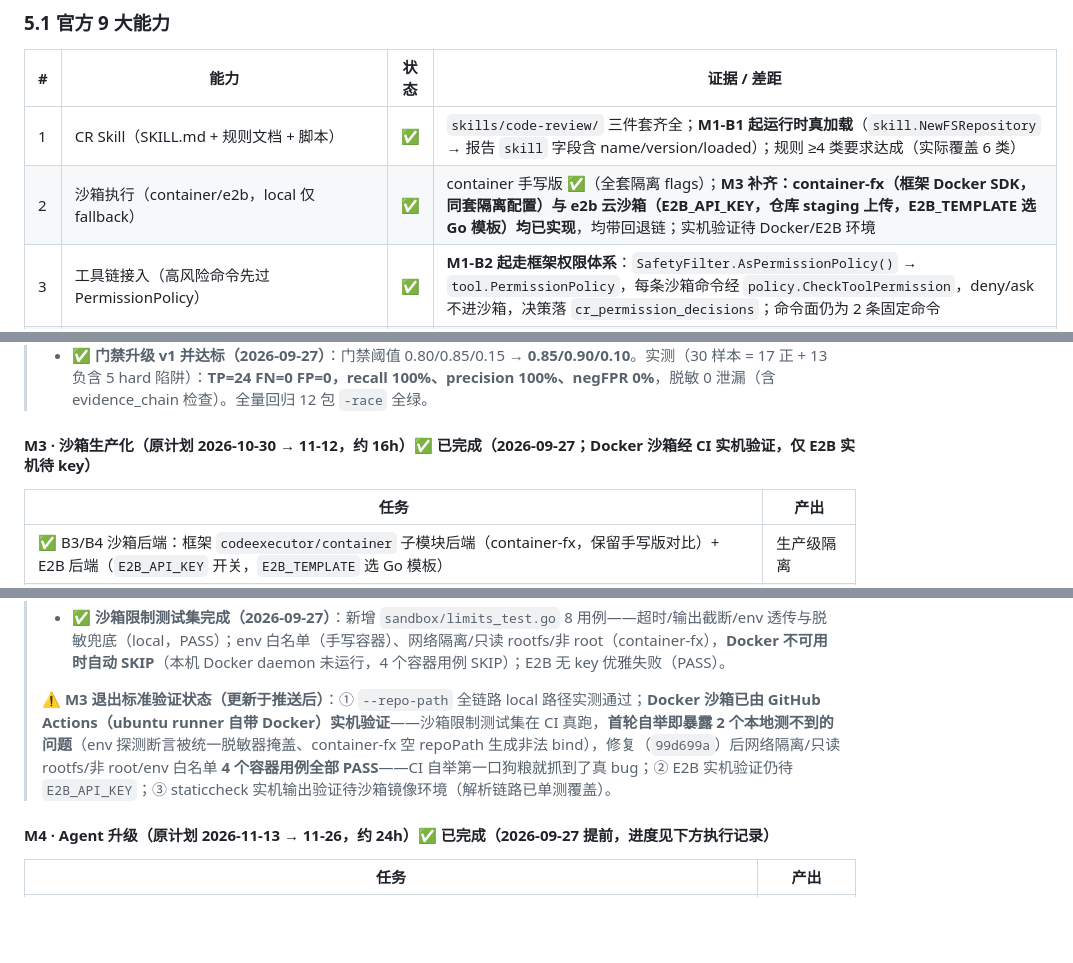
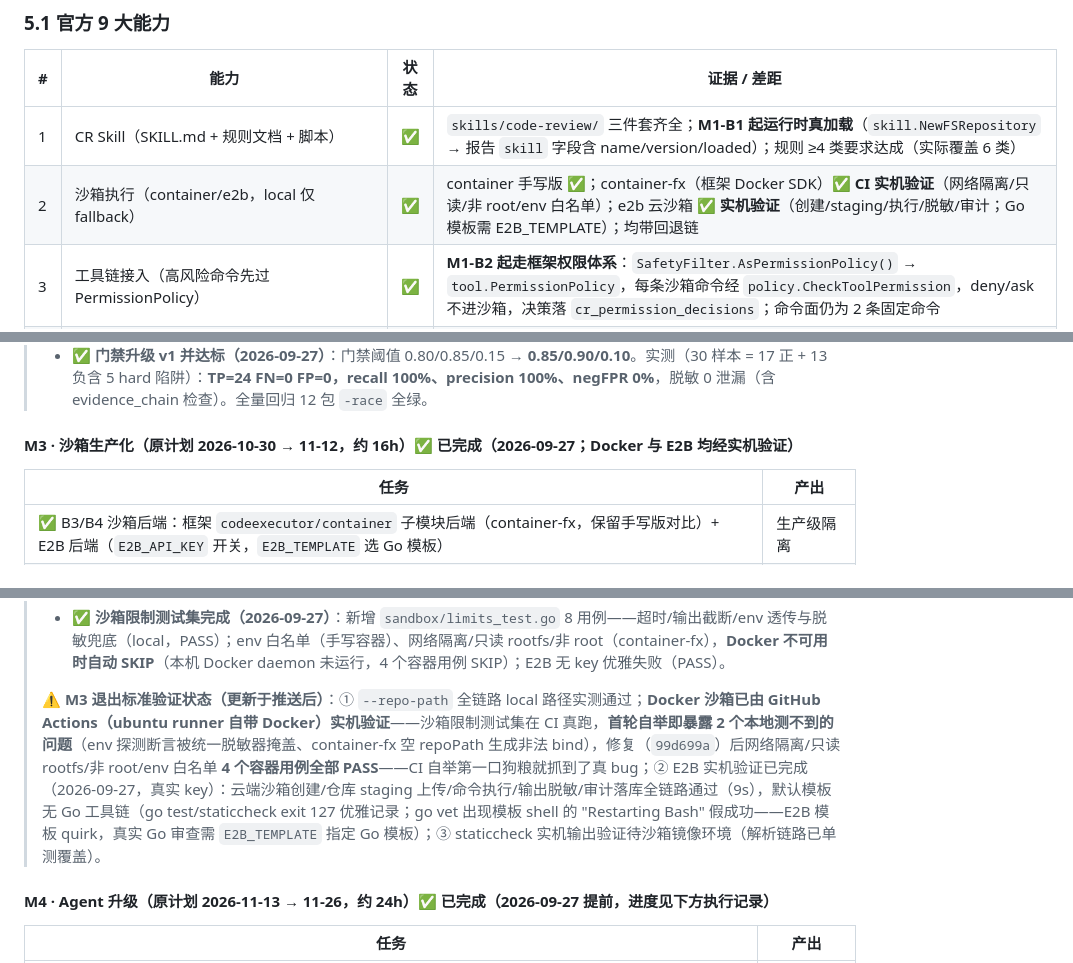
Before and after one commit to ImaiChika/code-review-agent, a Markdown page: PROJECT_GUIDE.md, 3 parts joined by grey strips. GitHub-like rendering; blank space fills up the shorter version.

Commit message:
docs(M3): record E2B live verification (create/stage/execute/mask/audit)

```diff
--- a/PROJECT_GUIDE.md
+++ b/PROJECT_GUIDE.md
@@ -295,7 +295,7 @@ rules:
 | # | 能力 | 状态 | 证据 / 差距 |
 |---|------|------|------------|
 | 1 | CR Skill（SKILL.md + 规则文档 + 脚本） | ✅ | `skills/code-review/` 三件套齐全；**M1-B1 起运行时真加载**（`skill.NewFSRepository` → 报告 `skill` 字段含 name/version/loaded）；规则 ≥4 类要求达成（实际覆盖 6 类） |
-| 2 | 沙箱执行（container/e2b，local 仅 fallback） | ✅ | container 手写版 ✅（全套隔离 flags）；**M3 补齐：container-fx（框架 Docker SDK，同套隔离配置）与 e2b 云沙箱（E2B_API_KEY，仓库 staging 上传，E2B_TEMPLATE 选 Go 模板）均已实现**，均带回退链；实机验证待 Docker/E2B 环境 |
+| 2 | 沙箱执行（container/e2b，local 仅 fallback） | ✅ | container 手写版 ✅；container-fx（框架 Docker SDK）✅ **CI 实机验证**（网络隔离/只读/非 root/env 白名单）；e2b 云沙箱 ✅ **实机验证**（创建/staging/执行/脱敏/审计；Go 模板需 E2B_TEMPLATE）；均带回退链 |
 | 3 | 工具链接入（高风险命令先过 PermissionPolicy） | ✅ | **M1-B2 起走框架权限体系**：`SafetyFilter.AsPermissionPolicy()` → `tool.PermissionPolicy`，每条沙箱命令经 `policy.CheckToolPermission`，deny/ask 不进沙箱，决策落 `cr_permission_decisions`；命令面仍为 2 条固定命令 |
 | 4 | 输入解析（unified diff / 文件列表 / git 工作区） | ✅ | diff 文件 ✅、git 工作区 ✅、**文件路径列表 ✅（M2-D5 `--files`/`ReadFromFilePaths`，整体按新增行审查）** |
 | 5 | 结构化 findings（10 个字段） | ✅ | severity/category/file/line/title/evidence/recommendation/confidence/source/rule_id 全齐 |
@@ -467,7 +467,7 @@ rules:
 > - ✅ **evidence_chain 完成（2026-09-27）**：`findings.Finding.EvidenceChain`（json omitempty）+ `BuildEvidenceChain(file, line, ruleID, fact, confidence)` 四步链（hunk→fact→rule→confidence），链中只含定位/事实类型/规则/置信度、**不携带代码内容值**（与统一 Redactor 同一纪律）；12 个产生点全部填充（SEC×3/GOR/RES/ERR×4/TST×2/DB×1）。测试：findings 层 2 用例（结构/JSON 序列化）+ rules 层专项（链 ≥4 步、无明文密钥、含 hunk/rule 步骤）+ 数据集脱敏门禁扩展到 evidence_chain。
 > - ✅ **门禁升级 v1 并达标（2026-09-27）**：门禁阈值 0.80/0.85/0.15 → **0.85/0.90/0.10**。实测（30 样本 = 17 正 + 13 负含 5 hard 陷阱）：**TP=24 FN=0 FP=0，recall 100%、precision 100%、negFPR 0%**，脱敏 0 泄漏（含 evidence_chain 检查）。全量回归 12 包 `-race` 全绿。
 
-#### M3 · 沙箱生产化（原计划 2026-10-30 → 11-12，约 16h）✅ 已完成（2026-09-27；Docker 沙箱经 CI 实机验证，仅 E2B 实机待 key）
+#### M3 · 沙箱生产化（原计划 2026-10-30 → 11-12，约 16h）✅ 已完成（2026-09-27；Docker 与 E2B 均经实机验证）
 
 | 任务 | 产出 |
 |------|------|
@@ -484,7 +484,7 @@ rules:
 > - ✅ **D2 staticcheck 接入完成（2026-09-27）**：沙箱命令列表加 `staticcheck ./...`（镜像内已预装；本地未装则记录失败不影响流程，exit 127 实测）；新增 `review/staticcheck.go`——输出解析为 findings（`STATICCHECK-<code>` 规则 ID、`source: "tool:staticcheck"`、severity low、category **quality**（新分类，不参与评分维度）、confidence 0.95、带证据链），exit 0/1 均解析（1=发现问题），并入去重。测试 3 用例（解析/空输出/汇总）。**报告中出现 staticcheck 发现在有该工具的沙箱环境生效**（本地无 staticcheck，解析逻辑单测覆盖）。
 > - ✅ **沙箱限制测试集完成（2026-09-27）**：新增 `sandbox/limits_test.go` 8 用例——超时/输出截断/env 透传与脱敏兜底（local，PASS）；env 白名单（手写容器）、网络隔离/只读 rootfs/非 root（container-fx），**Docker 不可用时自动 SKIP**（本机 Docker daemon 未运行，4 个容器用例 SKIP）；E2B 无 key 优雅失败（PASS）。
 >
-> **⚠️ M3 退出标准验证状态（更新于推送后）**：① `--repo-path` 全链路 local 路径实测通过；**Docker 沙箱已由 GitHub Actions（ubuntu runner 自带 Docker）实机验证**——沙箱限制测试集在 CI 真跑，**首轮自举即暴露 2 个本地测不到的问题**（env 探测断言被统一脱敏器掩盖、container-fx 空 repoPath 生成非法 bind），修复（`99d699a`）后网络隔离/只读 rootfs/非 root/env 白名单 **4 个容器用例全部 PASS**——CI 自举第一口狗粮就抓到了真 bug；② E2B 实机验证仍待 `E2B_API_KEY`；③ staticcheck 实机输出验证待沙箱镜像环境（解析链路已单测覆盖）。
+> **⚠️ M3 退出标准验证状态（更新于推送后）**：① `--repo-path` 全链路 local 路径实测通过；**Docker 沙箱已由 GitHub Actions（ubuntu runner 自带 Docker）实机验证**——沙箱限制测试集在 CI 真跑，**首轮自举即暴露 2 个本地测不到的问题**（env 探测断言被统一脱敏器掩盖、container-fx 空 repoPath 生成非法 bind），修复（`99d699a`）后网络隔离/只读 rootfs/非 root/env 白名单 **4 个容器用例全部 PASS**——CI 自举第一口狗粮就抓到了真 bug；② E2B 实机验证已完成（2026-09-27，真实 key）：云端沙箱创建/仓库 staging 上传/命令执行/输出脱敏/审计落库全链路通过（9s），默认模板无 Go 工具链（go test/staticcheck exit 127 优雅记录；go vet 出现模板 shell 的 "Restarting Bash" 假成功——E2B 模板 quirk，真实 Go 审查需 `E2B_TEMPLATE` 指定 Go 模板）；③ staticcheck 实机输出验证待沙箱镜像环境（解析链路已单测覆盖）。
 
 #### M4 · Agent 升级（原计划 2026-11-13 → 11-26，约 24h）✅ 已完成（2026-09-27 提前，进度见下方执行记录）
 
```
